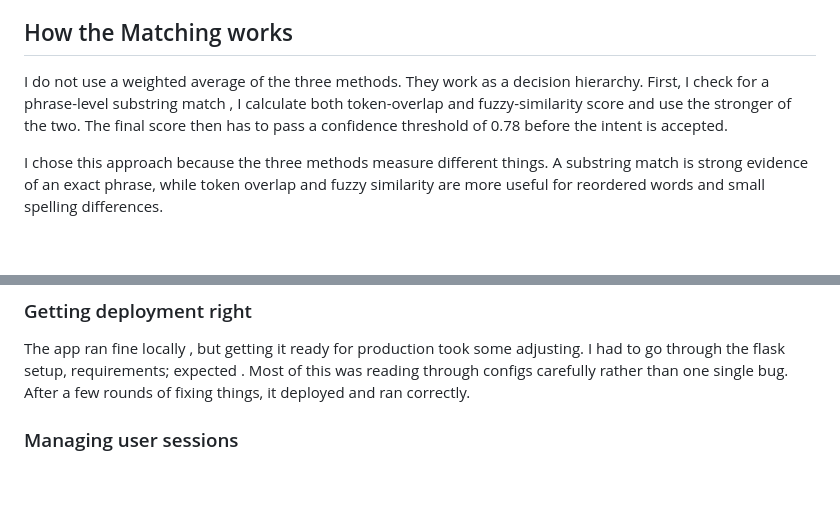
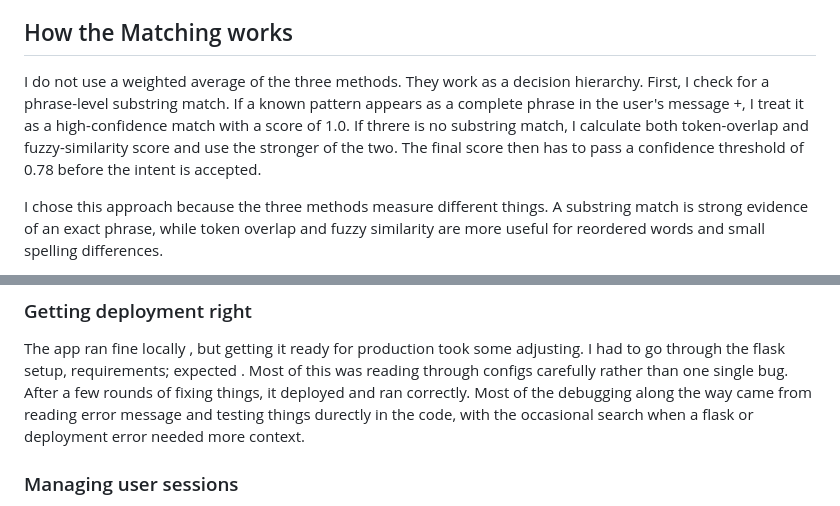
Before and after one commit to faegheh8114/advanced_chatbot, a Markdown page: README.md, 2 parts joined by grey strips. Rendered like a GitHub page; blank space fills up the shorter version.

```diff
--- a/README.md
+++ b/README.md
@@ -57,7 +57,7 @@ The main challenge was coordinating the message bubbles, timestamps, avatars and
 ## How the Matching works
 
 I do not use a weighted average of the three methods. They work as a decision hierarchy.
-First, I check for a phrase-level substring match , I calculate both token-overlap and fuzzy-similarity score and use the stronger of the two. The final score then has to pass a confidence threshold of 0.78 before the intent is accepted.
+First, I check for a phrase-level substring match. If a known pattern appears as a complete phrase in the user's message +, I treat it as a high-confidence match with a score of 1.0. If threre is no substring match, I calculate both token-overlap and fuzzy-similarity score and use the stronger of the two. The final score then has to pass a confidence threshold of 0.78 before the intent is accepted.
 
 I chose this approach because the three methods measure different things. A substring match is strong evidence of an exact phrase, while token overlap and fuzzy similarity are more useful for reordered words and small spelling differences.
 
@@ -78,6 +78,7 @@ I fixed this by making the score stricter for short input, so fuzzy similarity a
 ### Getting deployment right
 
 The app ran fine locally , but getting it ready for production took some adjusting. I had to go through the flask setup, requirements; expected . Most of this was reading through configs carefully rather than one single bug. After a few rounds of fixing things, it deployed and ran correctly.
+Most of the debugging along the way came from reading error message and testing things durectly in the code, with the occasional search when  a flask or deployment error needed more context.
 
 ### Managing user sessions
 A chatbot should keep each user's conversation separate . Flask sessions were added to store short-term context and prevent different users from affecting each other's conversation.
```
